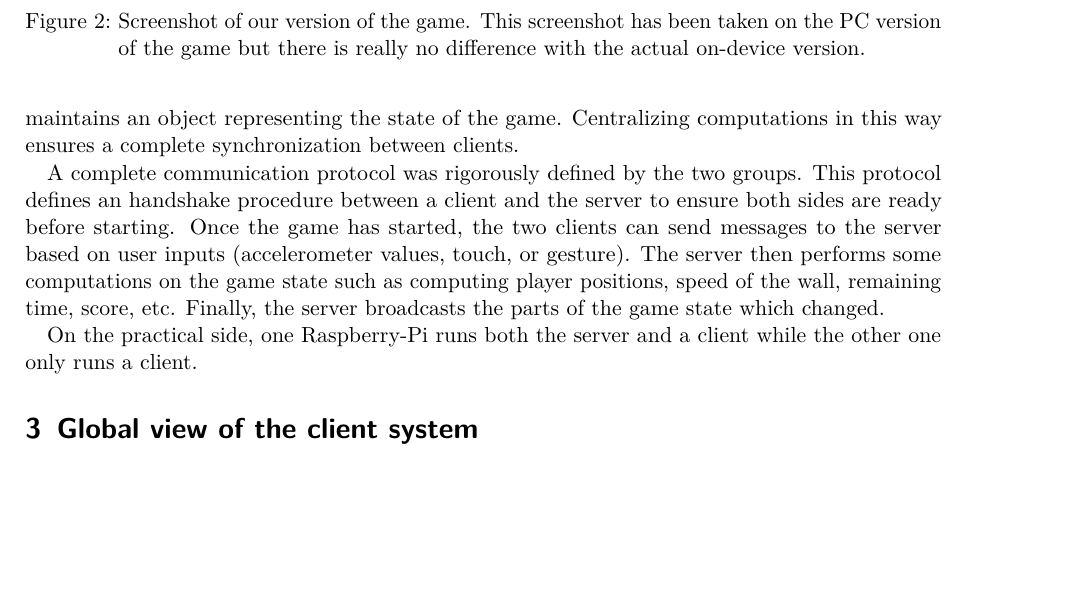
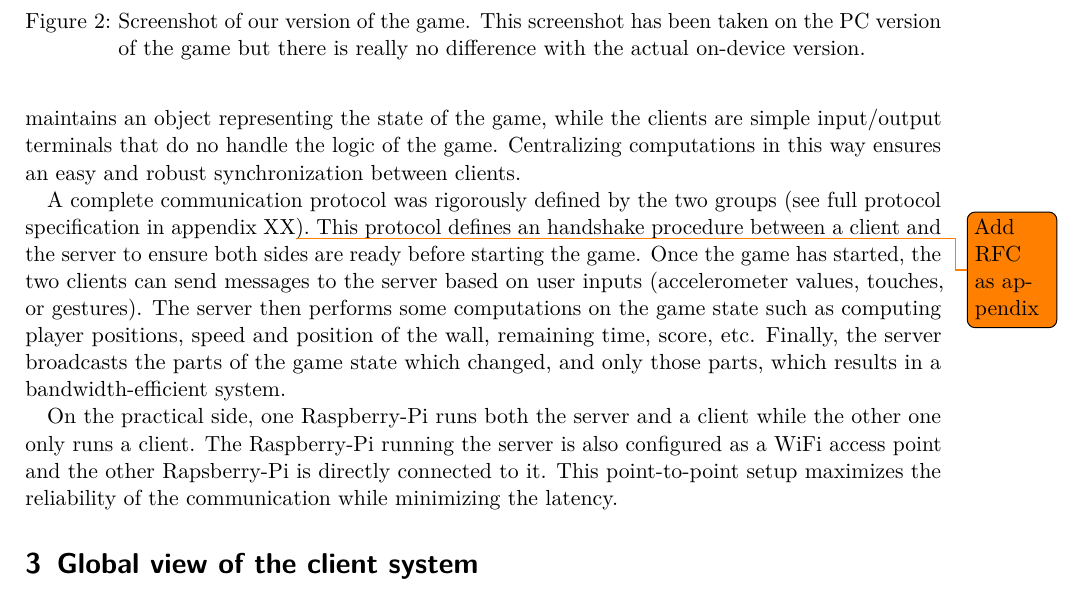
Before and after one commit to cassiersg/elec-2103, a LaTeX document (report/main.tex): part of page 3 of 11, cut so that both start at the same text, the shorter picture padded with empty space. Compiled offline with pdfLaTeX.

Commit message:
Review network part

```diff
--- a/report/main.tex
+++ b/report/main.tex
@@ -96,19 +96,10 @@ game whenever they want to take a break.
 \label{sec:net-interface}
 The way the two players communicate with each other is illustrated in figure~\ref{fig:
 comm-scheme}. The approach taken here is client-server based. The server is responsible
-for all the logic of the game and maintains an object representing the state of the game.
-Centralizing computations in this way ensures a complete synchronization between clients.
-
-A complete communication protocol was rigorously defined by the two groups. This
-protocol defines an handshake procedure between a client and the server to ensure both
-sides are ready before starting. Once the game has started, the two clients can send
-messages to the server based on user inputs (accelerometer values, touch, or gesture).
-The server then performs some computations on the game state such as computing player
-positions, speed of the wall, remaining time, score, etc. Finally, the server
-broadcasts the parts of the game state which changed.
-
-On the practical side, one Raspberry-Pi runs both the server and a client while the other
-one only runs a client.
+for all the logic of the game and maintains an object representing the state of the game,
+while the clients are simple input/output terminals that do no handle the logic of the game.
+Centralizing computations in this way ensures an easy and robust synchronization between
+clients.
 
 \begin{figure}
     \centering
@@ -116,6 +107,23 @@ one only runs a client.
     \caption{Block diagram of the network communication.}
     \label{fig:comm-scheme}
 \end{figure}
+
+A complete communication protocol was rigorously defined by the two groups (see full
+protocol specification in appendix XX\todo{Add RFC as appendix}).
+This protocol defines an handshake procedure between a client and the server to ensure both
+sides are ready before starting the game.
+Once the game has started, the two clients can send
+messages to the server based on user inputs (accelerometer values, touches, or gestures).
+The server then performs some computations on the game state such as computing player
+positions, speed and position of the wall, remaining time, score, etc. Finally, the server
+broadcasts the parts of the game state which changed, and only those parts, which results
+in a bandwidth-efficient system.
+
+On the practical side, one Raspberry-Pi runs both the server and a client while the other
+one only runs a client.
+The Raspberry-Pi running the server is also configured as a WiFi access point and the other
+Rapsberry-Pi is directly connected to it. This point-to-point setup maximizes the
+reliability of the communication while minimizing the latency.
 
 \section{Global view of the client system}
 \label{sec:global-view}
```
